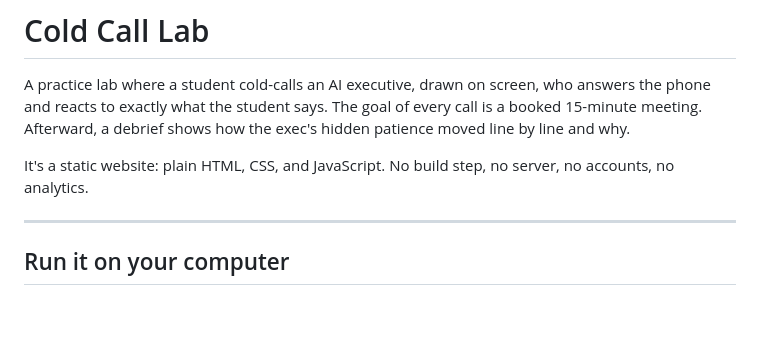
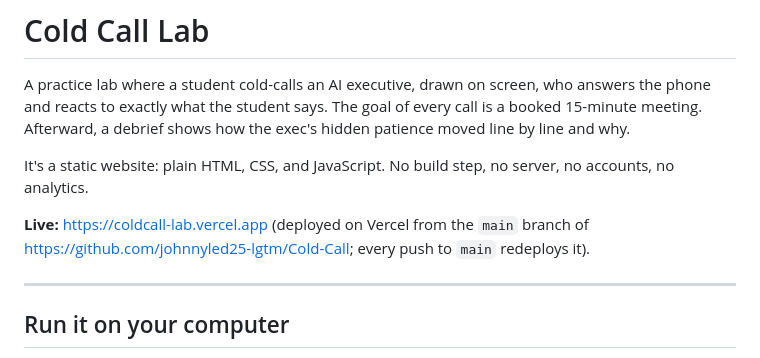
Before and after one commit to johnnyled25-lgtm/Cold-Call, a Markdown page: README.md, the part around the change. Rendered like a GitHub page; blank space fills up the shorter version.

Commit message:
Add the live address to README and STATUS
Co-Authored-By: Claude Opus 5.5 <noreply@anthropic.com>

```diff
--- a/README.md
+++ b/README.md
@@ -3,6 +3,8 @@
 A practice lab where a student cold-calls an AI executive, drawn on screen, who answers the phone and reacts to exactly what the student says. The goal of every call is a booked 15-minute meeting. Afterward, a debrief shows how the exec's hidden patience moved line by line and why.
 
 It's a static website: plain HTML, CSS, and JavaScript. No build step, no server, no accounts, no analytics.
+
+**Live:** https://coldcall-lab.vercel.app (deployed on Vercel from the `main` branch of https://github.com/johnnyled25-lgtm/Cold-Call; every push to `main` redeploys it).
 
 ---
 
```
Also changed, not shown: STATUS.md (+7 -1 lines).
